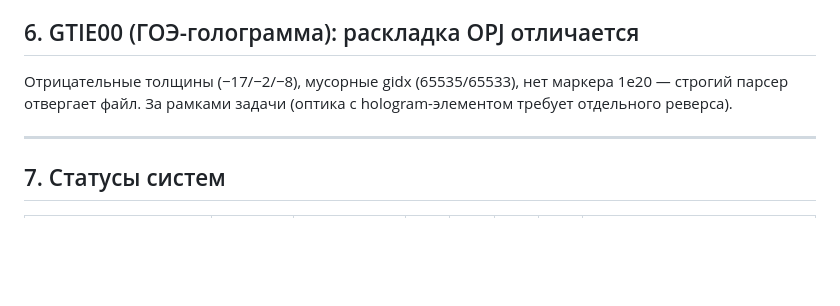
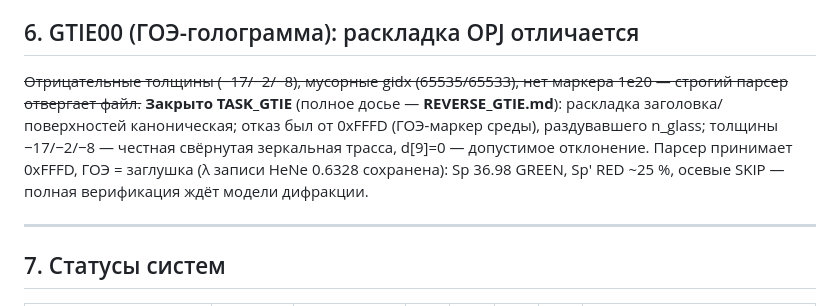
Before and after one commit to justroflanGitHub/opal-okb, a Markdown page: analysis/REVERSE_GVERIFY.md, the part around the change. Rendered like a GitHub page; blank space fills up the shorter version.

```diff
--- a/analysis/REVERSE_GVERIFY.md
+++ b/analysis/REVERSE_GVERIFY.md
@@ -152,9 +152,14 @@ ST4, OKULAR, OBEKTIV, PLIOPT, LAB6_GAS, S_KOND1, OPTICS#1. Что
 
 ## 6. GTIE00 (ГОЭ-голограмма): раскладка OPJ отличается
 
-Отрицательные толщины (−17/−2/−8), мусорные gidx (65535/65533), нет
-маркера 1e20 — строгий парсер отвергает файл. За рамками задачи
-(оптика с hologram-элементом требует отдельного реверса).
+~~Отрицательные толщины (−17/−2/−8), мусорные gidx (65535/65533), нет
+маркера 1e20 — строгий парсер отвергает файл.~~ **Закрыто TASK_GTIE**
+(полное досье — **REVERSE_GTIE.md**): раскладка заголовка/поверхностей
+каноническая; отказ был от 0xFFFD (ГОЭ-маркер среды), раздувавшего
+n_glass; толщины −17/−2/−8 — честная свёрнутая зеркальная трасса,
+d[9]=0 — допустимое отклонение. Парсер принимает 0xFFFD, ГОЭ = заглушка
+(λ записи HeNe 0.6328 сохранена): Sp 36.98 GREEN, Sp′ RED ~25 %,
+осевые SKIP — полная верификация ждёт модели дифракции.
 
 ---
 
```
Also changed, not shown: analysis/REVERSE_GTIE.md (added, +192 -0 lines).
